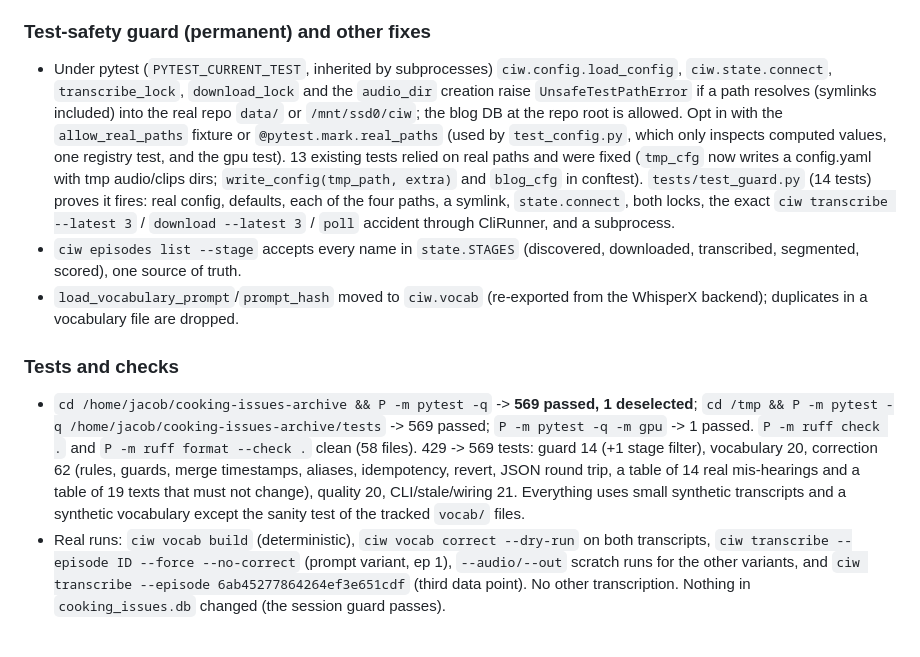
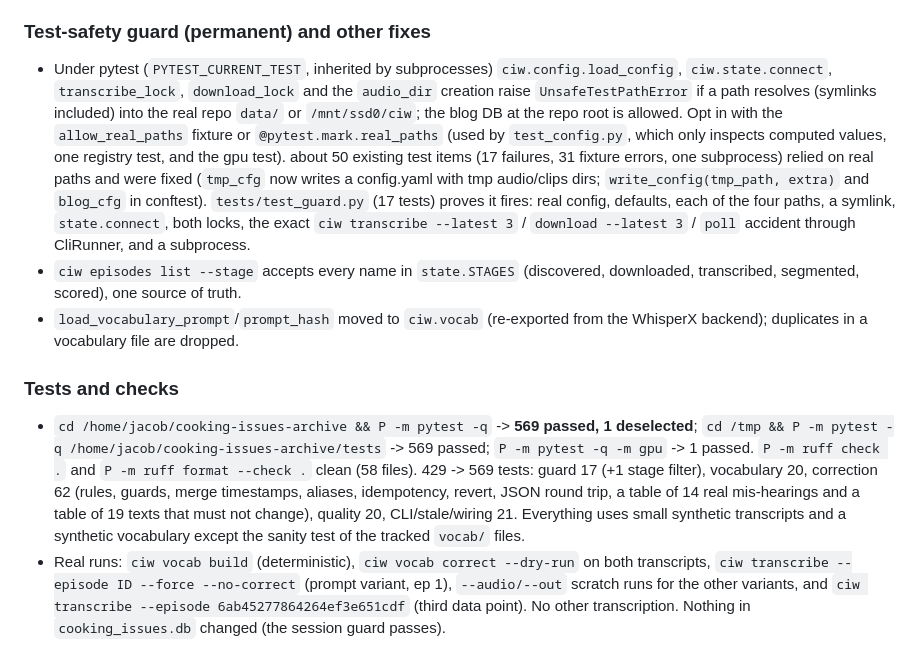
Before and after one commit to jacobcurtis24/cooking-issues-archive, a Markdown page: docs/progress.md, the part around the change. GitHub-like rendering.

Commit message:
T6: progress log count fixes
Co-Authored-By: Claude Sonnet 5.5 <noreply@anthropic.com>

```diff
--- a/docs/progress.md
+++ b/docs/progress.md
@@ -295,12 +295,12 @@ Per episode it names the vocabulary terms that the show notes (title + descripti
 `ciw transcribe` now compares `Transcript.vocab_hash` (hash of the Whisper prompt actually used; the backend/Transcriber has `vocab_hash()`) with the current one: a different prompt is `STALE` (reported; redone by `--stale` or `--force`), including prompt -> none and none -> prompt. With `vocabulary_prompt: false` the prompt is always none, so editing `vocabulary.txt`/`aliases.txt` never triggers a re-transcription; it only makes the corrections out of date. `ciw episodes list` has a `vocab` column (`-` not transcribed, `ok`, `STALE` prompt differs, `recorrect` vocabulary/aliases/rules changed since the correction pass, fix with `ciw vocab correct --all`) and `--stale` shows only those two (applied before `--limit`). The state columns are filled by transcribe and by `vocab correct`. The two original transcripts were made without a prompt and are `ok`.
 
 ### Test-safety guard (permanent) and other fixes
-- Under pytest (`PYTEST_CURRENT_TEST`, inherited by subprocesses) `ciw.config.load_config`, `ciw.state.connect`, `transcribe_lock`, `download_lock` and the `audio_dir` creation raise `UnsafeTestPathError` if a path resolves (symlinks included) into the real repo `data/` or `/mnt/ssd0/ciw`; the blog DB at the repo root is allowed. Opt in with the `allow_real_paths` fixture or `@pytest.mark.real_paths` (used by `test_config.py`, which only inspects computed values, one registry test, and the gpu test). 13 existing tests relied on real paths and were fixed (`tmp_cfg` now writes a config.yaml with tmp audio/clips dirs; `write_config(tmp_path, extra)` and `blog_cfg` in conftest). `tests/test_guard.py` (14 tests) proves it fires: real config, defaults, each of the four paths, a symlink, `state.connect`, both locks, the exact `ciw transcribe --latest 3` / `download --latest 3` / `poll` accident through CliRunner, and a subprocess.
+- Under pytest (`PYTEST_CURRENT_TEST`, inherited by subprocesses) `ciw.config.load_config`, `ciw.state.connect`, `transcribe_lock`, `download_lock` and the `audio_dir` creation raise `UnsafeTestPathError` if a path resolves (symlinks included) into the real repo `data/` or `/mnt/ssd0/ciw`; the blog DB at the repo root is allowed. Opt in with the `allow_real_paths` fixture or `@pytest.mark.real_paths` (used by `test_config.py`, which only inspects computed values, one registry test, and the gpu test). about 50 existing test items (17 failures, 31 fixture errors, one subprocess) relied on real paths and were fixed (`tmp_cfg` now writes a config.yaml with tmp audio/clips dirs; `write_config(tmp_path, extra)` and `blog_cfg` in conftest). `tests/test_guard.py` (17 tests) proves it fires: real config, defaults, each of the four paths, a symlink, `state.connect`, both locks, the exact `ciw transcribe --latest 3` / `download --latest 3` / `poll` accident through CliRunner, and a subprocess.
 - `ciw episodes list --stage` accepts every name in `state.STAGES` (discovered, downloaded, transcribed, segmented, scored), one source of truth.
 - `load_vocabulary_prompt`/`prompt_hash` moved to `ciw.vocab` (re-exported from the WhisperX backend); duplicates in a vocabulary file are dropped.
 
 ### Tests and checks
-- `cd /home/jacob/cooking-issues-archive && P -m pytest -q` -> **569 passed, 1 deselected**; `cd /tmp && P -m pytest -q /home/jacob/cooking-issues-archive/tests` -> 569 passed; `P -m pytest -q -m gpu` -> 1 passed. `P -m ruff check .` and `P -m ruff format --check .` clean (58 files). 429 -> 569 tests: guard 14 (+1 stage filter), vocabulary 20, correction 62 (rules, guards, merge timestamps, aliases, idempotency, revert, JSON round trip, a table of 14 real mis-hearings and a table of 19 texts that must not change), quality 20, CLI/stale/wiring 21. Everything uses small synthetic transcripts and a synthetic vocabulary except the sanity test of the tracked `vocab/` files.
+- `cd /home/jacob/cooking-issues-archive && P -m pytest -q` -> **569 passed, 1 deselected**; `cd /tmp && P -m pytest -q /home/jacob/cooking-issues-archive/tests` -> 569 passed; `P -m pytest -q -m gpu` -> 1 passed. `P -m ruff check .` and `P -m ruff format --check .` clean (58 files). 429 -> 569 tests: guard 17 (+1 stage filter), vocabulary 20, correction 62 (rules, guards, merge timestamps, aliases, idempotency, revert, JSON round trip, a table of 14 real mis-hearings and a table of 19 texts that must not change), quality 20, CLI/stale/wiring 21. Everything uses small synthetic transcripts and a synthetic vocabulary except the sanity test of the tracked `vocab/` files.
 - Real runs: `ciw vocab build` (deterministic), `ciw vocab correct --dry-run` on both transcripts, `ciw transcribe --episode ID --force --no-correct` (prompt variant, ep 1), `--audio/--out` scratch runs for the other variants, and `ciw transcribe --episode 6ab45277864264ef3e651cdf` (third data point). No other transcription. Nothing in `cooking_issues.db` changed (the session guard passes).
 
 ### State of `data/`
```
